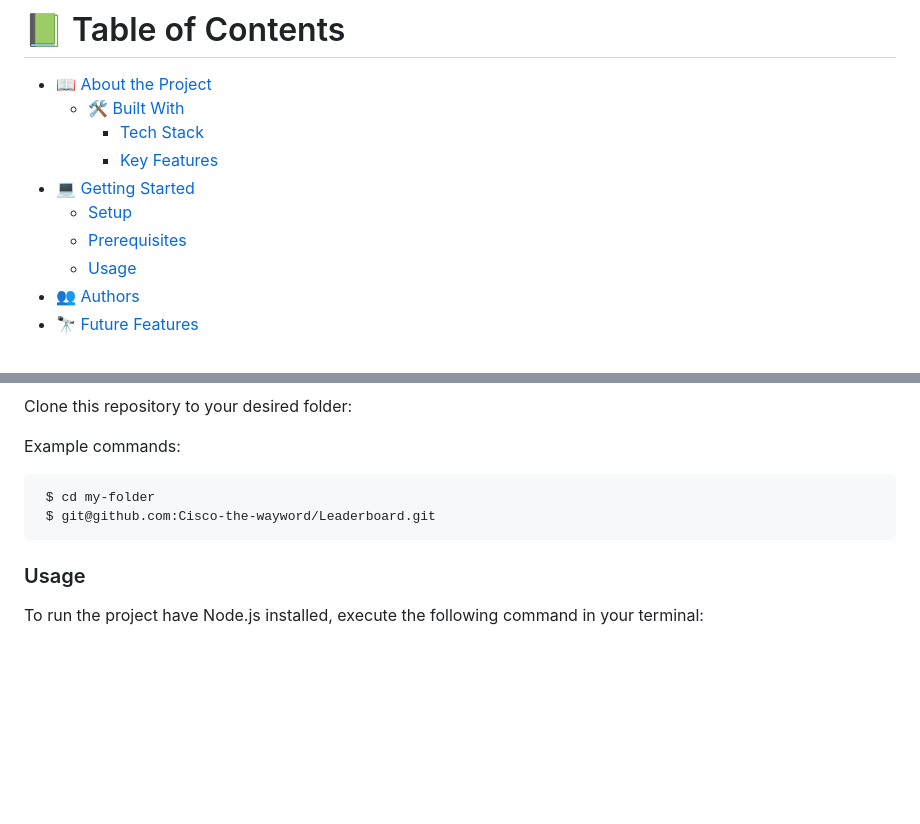
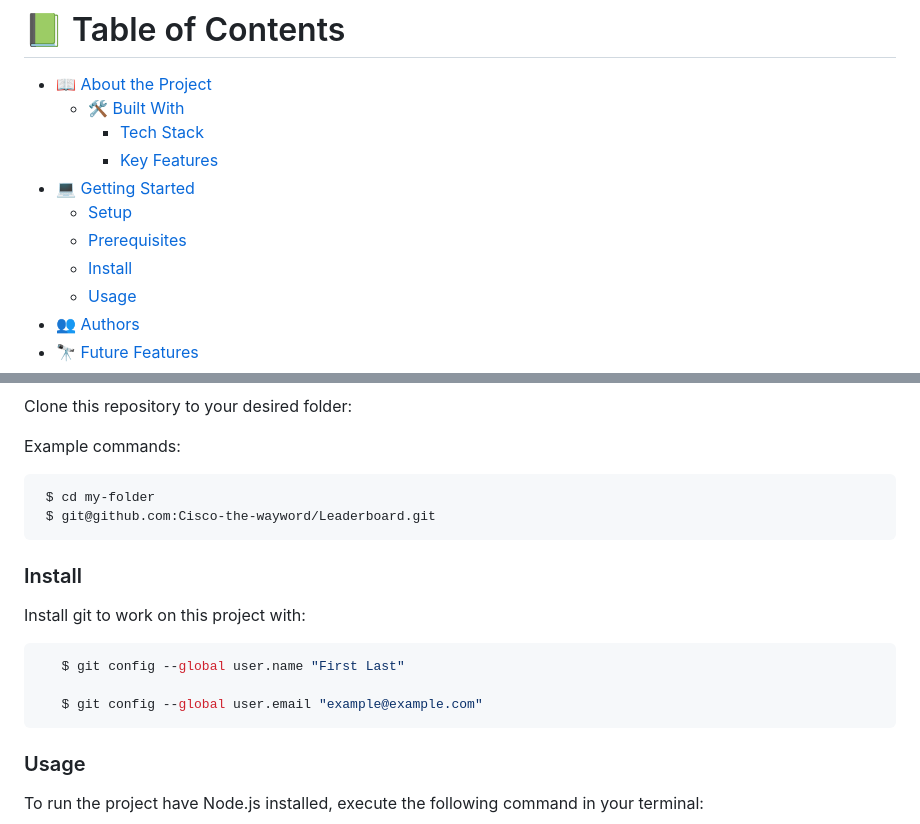
Before and after one commit to Cisco-the-wayword/Leaderboard, a Markdown page: README.md, 2 parts joined by grey strips. Drawn GitHub-style; blank space fills up the shorter version.

````diff
--- a/README.md
+++ b/README.md
@@ -13,6 +13,7 @@
 - [💻 Getting Started](#getting-started)
   - [Setup](#setup)
   - [Prerequisites](#prerequisites)
+  - [Install](#install)
   - [Usage](#usage)
 - [👥 Authors](#authors)
 - [🔭 Future Features](#future-features)
@@ -80,6 +81,16 @@ Example commands:
  $ git@github.com:Cisco-the-wayword/Leaderboard.git
 ```
 
+### Install
+
+Install git to work on this project with:
+
+```sh
+   $ git config --global user.name "First Last"
+
+   $ git config --global user.email "example@example.com"
+```
+
 ### Usage
 
 To run the project have Node.js installed, execute the following command in your terminal:
````
